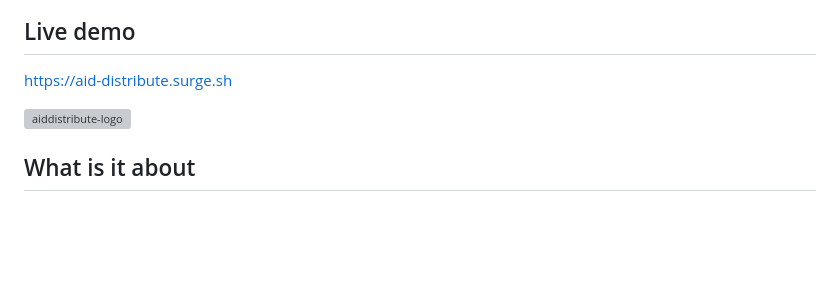
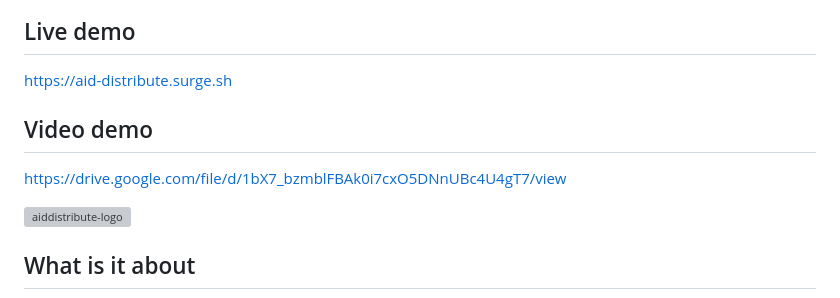
Before and after one commit to Sednaoui/ethglobal-hack-istanbul-2023, a Markdown page: ReadMe.md, the part around the change. Rendered like a GitHub page; blank space fills up the shorter version; grey boxes are pictures that could not be loaded.

Commit message:
add video demo

```diff
--- a/ReadMe.md
+++ b/ReadMe.md
@@ -2,6 +2,9 @@
 
 ## Live demo
 https://aid-distribute.surge.sh
+
+## Video demo
+https://drive.google.com/file/d/1bX7_bzmblFBAk0i7cxO5DNnUBc4U4gT7/view
 
 ![aiddistribute-logo](https://github.com/Sednaoui/ethglobal-hack-istanbul-2023/assets/7014833/b3d2f415-89db-4e2c-9199-b75e10e459bc)
 
```
